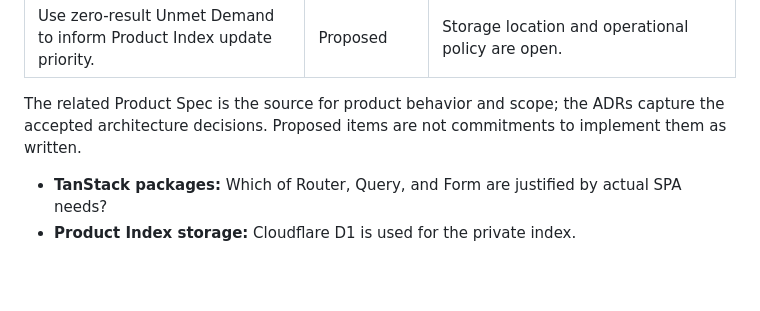
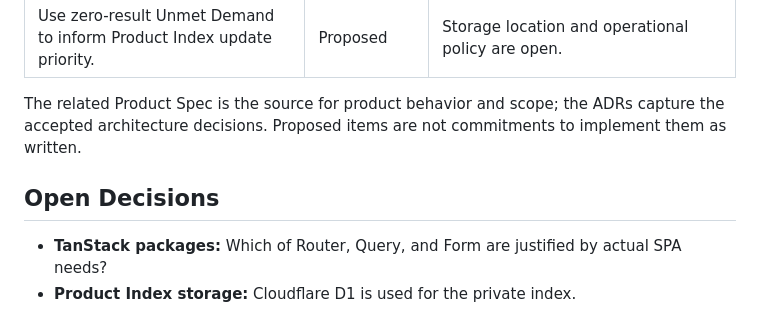
Before and after one commit to iskWang/taiwanhaul, a Markdown page: docs/architecture.md, the part around the change. Drawn GitHub-style; blank space fills up the shorter version.

Commit message:
docs: restore Open Decisions heading (#24)

```diff
--- a/docs/architecture.md
+++ b/docs/architecture.md
@@ -111,6 +111,8 @@ The index contains hand-curated Products and Offers, not a full public dataset.
 
 The related Product Spec is the source for product behavior and scope; the ADRs capture the accepted architecture decisions. Proposed items are not commitments to implement them as written.
 
+## Open Decisions
+
 - **TanStack packages:** Which of Router, Query, and Form are justified by actual SPA needs?
 - **Product Index storage:** Cloudflare D1 is used for the private index.
 - **Unmet Demand storage:** Where should zero-result Query, Locale, Market, and timestamp be stored? Retention is decided: raw Queries 90 days, then aggregate counts only. No storage exists yet. This is the sole documented exception to the current rule against sending raw search text to analytics. A privacy notice must be published before recording starts (see [privacy research](research/privacy-notice.md)).
```
